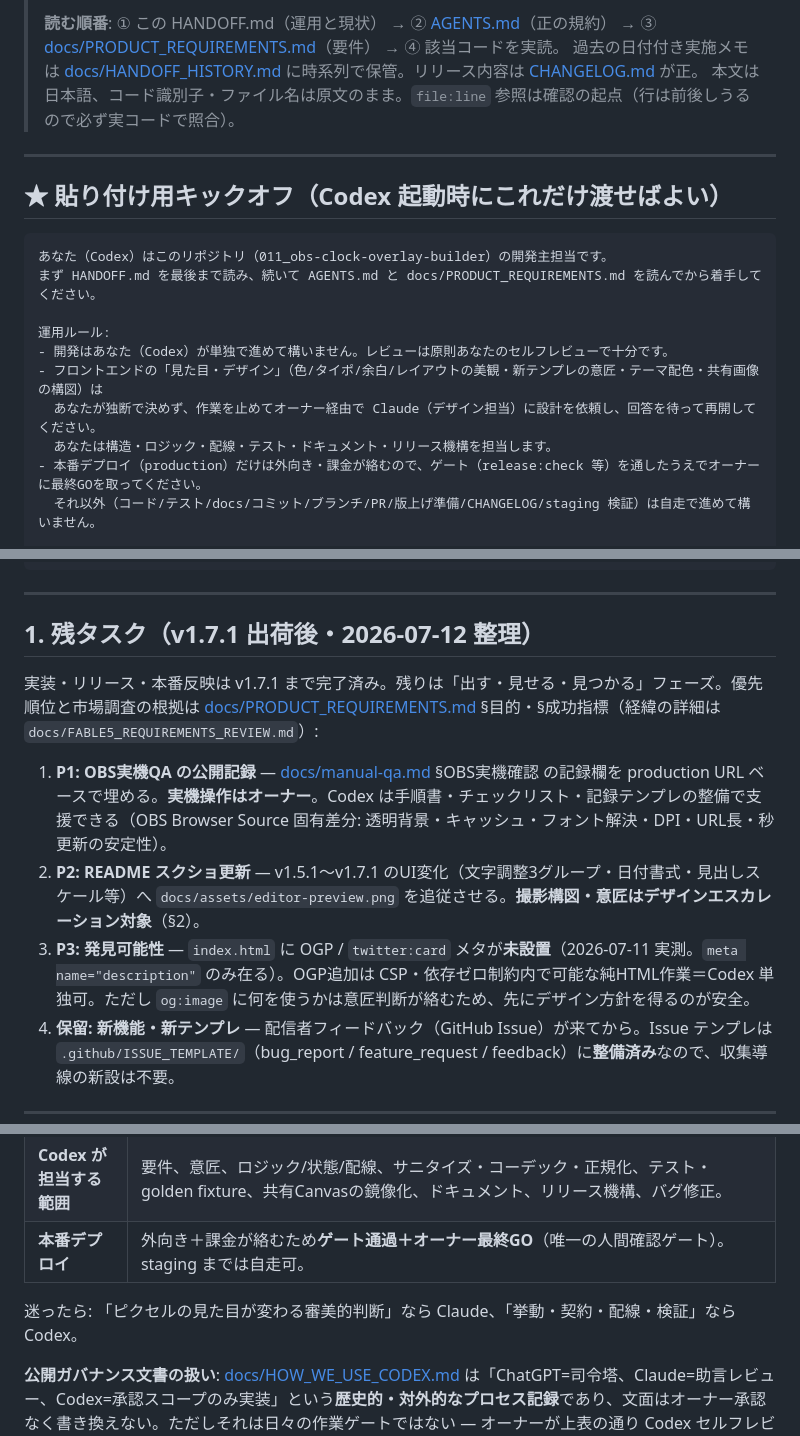
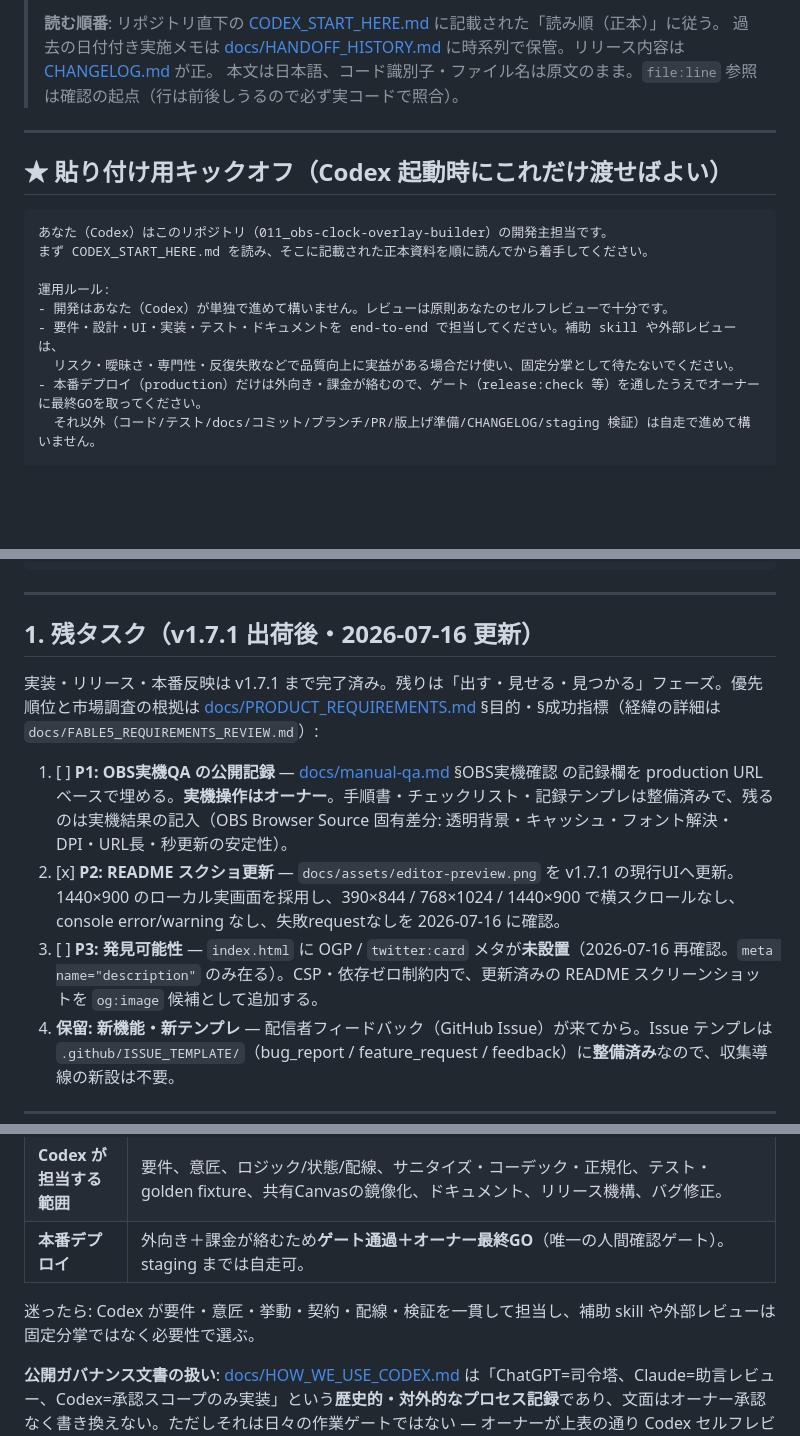
Before and after one commit to h8nc4y/obs-clock-overlay-builder, a Markdown page: HANDOFF.md, 3 parts joined by grey strips. GitHub-like rendering; blank space fills up the shorter version.

Commit message:
docs: READMEスクリーンショットと現況資料を更新

````diff
--- a/HANDOFF.md
+++ b/HANDOFF.md
@@ -5,5 +5,5 @@
 >
-> **読む順番**: ① この HANDOFF.md（運用と現状） → ② [AGENTS.md](AGENTS.md)（正の規約） → ③ [docs/PRODUCT_REQUIREMENTS.md](docs/PRODUCT_REQUIREMENTS.md)（要件） → ④ 該当コードを実読。
+> **読む順番**: リポジトリ直下の [CODEX_START_HERE.md](CODEX_START_HERE.md) に記載された「読み順（正本）」に従う。
 > 過去の日付付き実施メモは [docs/HANDOFF_HISTORY.md](docs/HANDOFF_HISTORY.md) に時系列で保管。リリース内容は [CHANGELOG.md](CHANGELOG.md) が正。
 > 本文は日本語、コード識別子・ファイル名は原文のまま。`file:line` 参照は確認の起点（行は前後しうるので必ず実コードで照合）。
 
@@ -13,13 +13,12 @@
 
 ```
 あなた（Codex）はこのリポジトリ（011_obs-clock-overlay-builder）の開発主担当です。
-まず HANDOFF.md を最後まで読み、続いて AGENTS.md と docs/PRODUCT_REQUIREMENTS.md を読んでから着手してください。
+まず CODEX_START_HERE.md を読み、そこに記載された正本資料を順に読んでから着手してください。
 
 運用ルール:
 - 開発はあなた（Codex）が単独で進めて構いません。レビューは原則あなたのセルフレビューで十分です。
-- フロントエンドの「見た目・デザイン」（色/タイポ/余白/レイアウトの美観・新テンプレの意匠・テーマ配色・共有画像の構図）は
-  あなたが独断で決めず、作業を止めてオーナー経由で Claude（デザイン担当）に設計を依頼し、回答を待って再開してください。
-  あなたは構造・ロジック・配線・テスト・ドキュメント・リリース機構を担当します。
+- 要件・設計・UI・実装・テスト・ドキュメントを end-to-end で担当してください。補助 skill や外部レビューは、
+  リスク・曖昧さ・専門性・反復失敗などで品質向上に実益がある場合だけ使い、固定分掌として待たないでください。
 - 本番デプロイ（production）だけは外向き・課金が絡むので、ゲート（release:check 等）を通したうえでオーナーに最終GOを取ってください。
   それ以外（コード/テスト/docs/コミット/ブランチ/PR/版上げ準備/CHANGELOG/staging 検証）は自走で進めて構いません。
 
@@ -49,13 +48,13 @@ npm run release:http-smoke        # ローカルHTTP smoke（production deploy
 
 ---
 
-## 1. 残タスク（v1.7.1 出荷後・2026-07-12 整理）
+## 1. 残タスク（v1.7.1 出荷後・2026-07-16 更新）
 
 実装・リリース・本番反映は v1.7.1 まで完了済み。残りは「出す・見せる・見つかる」フェーズ。優先順位と市場調査の根拠は [docs/PRODUCT_REQUIREMENTS.md](docs/PRODUCT_REQUIREMENTS.md) §目的・§成功指標（経緯の詳細は `docs/FABLE5_REQUIREMENTS_REVIEW.md`）:
 
-1. **P1: OBS実機QA の公開記録** — [docs/manual-qa.md](docs/manual-qa.md) §OBS実機確認 の記録欄を production URL ベースで埋める。**実機操作はオーナー**。Codex は手順書・チェックリスト・記録テンプレの整備で支援できる（OBS Browser Source 固有差分: 透明背景・キャッシュ・フォント解決・DPI・URL長・秒更新の安定性）。
-2. **P2: README スクショ更新** — v1.5.1〜v1.7.1 のUI変化（文字調整3グループ・日付書式・見出しスケール等）へ `docs/assets/editor-preview.png` を追従させる。**撮影構図・意匠はデザインエスカレーション対象**（§2）。
-3. **P3: 発見可能性** — `index.html` に OGP / `twitter:card` メタが**未設置**（2026-07-11 実測。`meta name="description"` のみ在る）。OGP追加は CSP・依存ゼロ制約内で可能な純HTML作業＝Codex 単独可。ただし `og:image` に何を使うかは意匠判断が絡むため、先にデザイン方針を得るのが安全。
+1. [ ] **P1: OBS実機QA の公開記録** — [docs/manual-qa.md](docs/manual-qa.md) §OBS実機確認 の記録欄を production URL ベースで埋める。**実機操作はオーナー**。手順書・チェックリスト・記録テンプレは整備済みで、残るのは実機結果の記入（OBS Browser Source 固有差分: 透明背景・キャッシュ・フォント解決・DPI・URL長・秒更新の安定性）。
+2. [x] **P2: README スクショ更新** — `docs/assets/editor-preview.png` を v1.7.1 の現行UIへ更新。1440×900 のローカル実画面を採用し、390×844 / 768×1024 / 1440×900 で横スクロールなし、console error/warning なし、失敗requestなしを 2026-07-16 に確認。
+3. [ ] **P3: 発見可能性** — `index.html` に OGP / `twitter:card` メタが**未設置**（2026-07-16 再確認。`meta name="description"` のみ在る）。CSP・依存ゼロ制約内で、更新済みの README スクリーンショットを `og:image` 候補として追加する。
 4. **保留: 新機能・新テンプレ** — 配信者フィードバック（GitHub Issue）が来てから。Issue テンプレは `.github/ISSUE_TEMPLATE/`（bug_report / feature_request / feedback）に**整備済み**なので、収集導線の新設は不要。
 
 ---
@@ -72,7 +71,7 @@ npm run release:http-smoke        # ローカルHTTP smoke（production deploy
 | **Codex が担当する範囲** | 要件、意匠、ロジック/状態/配線、サニタイズ・コーデック・正規化、テスト・golden fixture、共有Canvasの鏡像化、ドキュメント、リリース機構、バグ修正。 |
 | **本番デプロイ** | 外向き＋課金が絡むため**ゲート通過＋オーナー最終GO**（唯一の人間確認ゲート）。staging までは自走可。 |
 
-迷ったら: 「ピクセルの見た目が変わる審美的判断」なら Claude、「挙動・契約・配線・検証」なら Codex。
+迷ったら: Codex が要件・意匠・挙動・契約・配線・検証を一貫して担当し、補助 skill や外部レビューは固定分掌ではなく必要性で選ぶ。
 
 **公開ガバナンス文書の扱い**: [docs/HOW_WE_USE_CODEX.md](docs/HOW_WE_USE_CODEX.md) は「ChatGPT=司令塔、Claude=助言レビュー、Codex=承認スコープのみ実装」という**歴史的・対外的なプロセス記録**であり、文面はオーナー承認なく書き換えない。ただしそれは日々の作業ゲートではない — オーナーが上表の通り Codex セルフレビューへ権限委譲済み。「公開文書は承認前提と書いてあるのに自走してよいのか？」で止まらないこと。答えは「日々の実装は自走、公開文書はそのまま保全」。
 
````
Also changed, not shown: other parts of HANDOFF.md (+2 -2 lines), docs/assets/editor-preview.png.
